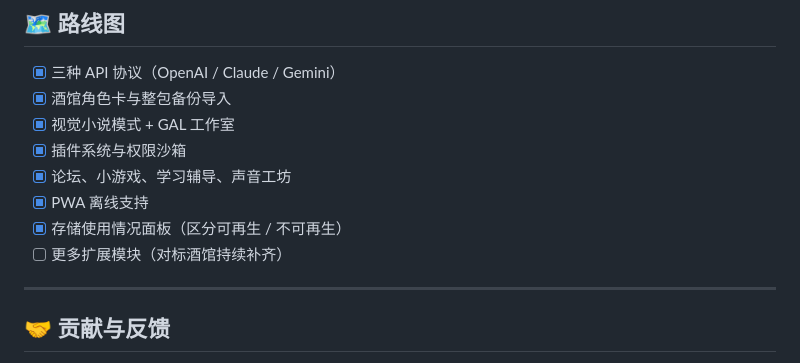
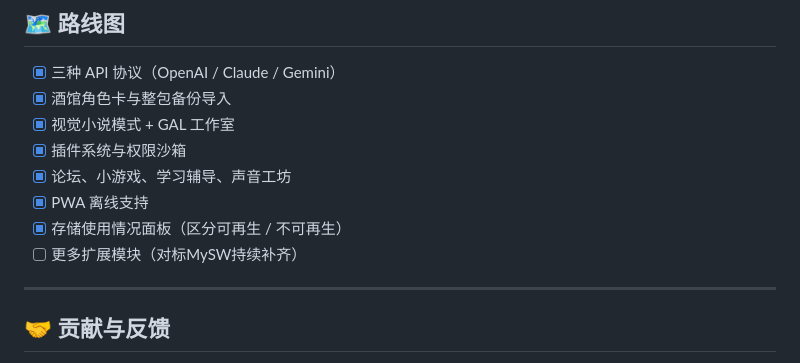
Before and after one commit to yuegujun-puk/MySW, a Markdown page: README.md, the part around the change. Rendered like a GitHub page.

Commit message:
Fix typo in README for extension module reference

```diff
--- a/README.md
+++ b/README.md
@@ -306,7 +306,7 @@ MySWPlugins.register({
 - [x] 论坛、小游戏、学习辅导、声音工坊
 - [x] PWA 离线支持
 - [x] 存储使用情况面板（区分可再生 / 不可再生）
-- [ ] 更多扩展模块（对标酒馆持续补齐）
+- [ ] 更多扩展模块（对标MySW持续补齐）
 
 ---
 
```
